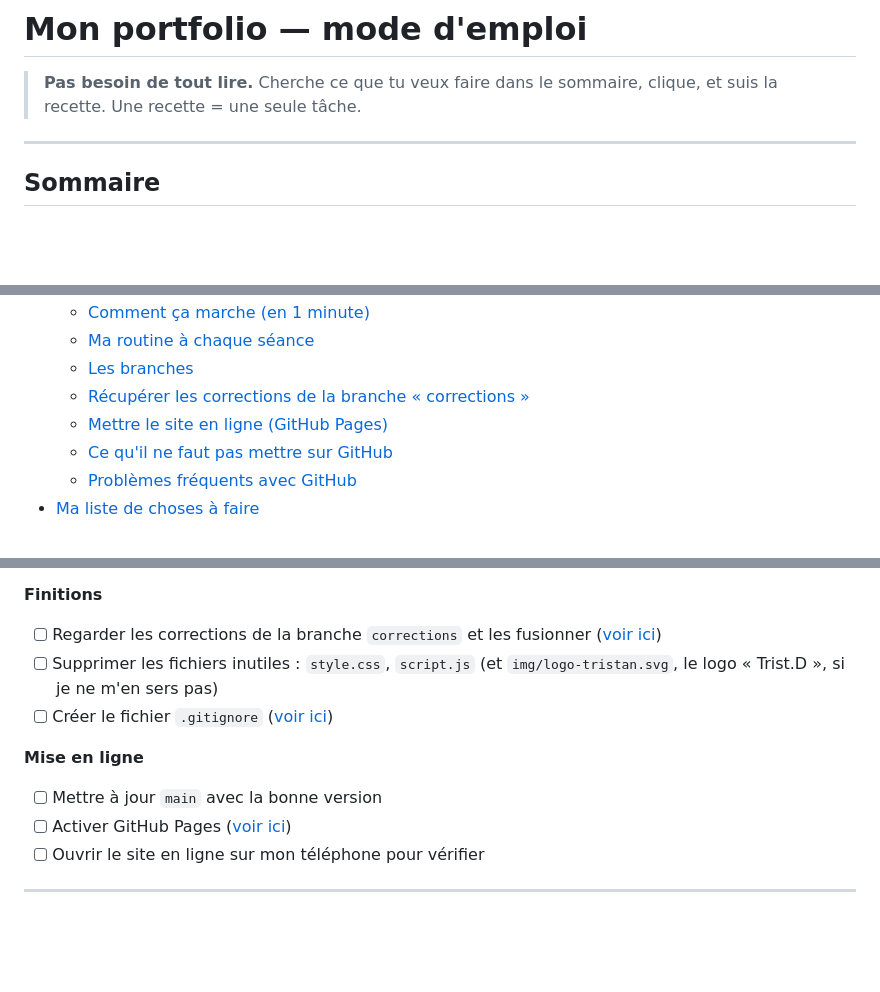
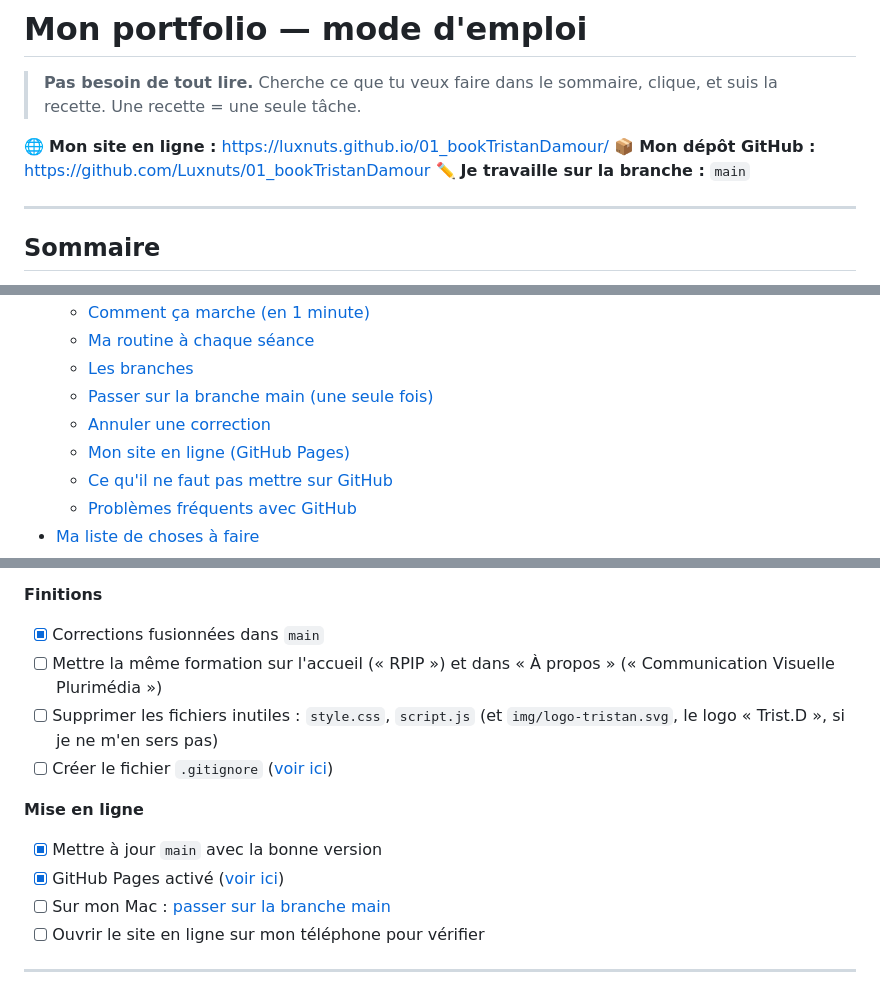
Before and after one commit to Luxnuts/01_bookTristanDamour, a Markdown page: README.md, 3 parts joined by grey strips. Rendered like a GitHub page; blank space fills up the shorter version.

Commit message:
README : site en ligne, travail sur main, annuler une correction
Co-Authored-By: Claude Opus 5.5 <noreply@anthropic.com>

```diff
--- a/README.md
+++ b/README.md
@@ -3,6 +3,10 @@
 > **Pas besoin de tout lire.**
 > Cherche ce que tu veux faire dans le sommaire, clique, et suis la recette.
 > Une recette = une seule tâche.
+
+🌐 **Mon site en ligne :** https://luxnuts.github.io/01_bookTristanDamour/
+📦 **Mon dépôt GitHub :** https://github.com/Luxnuts/01_bookTristanDamour
+✏️ **Je travaille sur la branche :** `main`
 
 ---
 
@@ -28,8 +32,9 @@
   - [Comment ça marche (en 1 minute)](#comment-ça-marche-en-1-minute)
   - [Ma routine à chaque séance](#ma-routine-à-chaque-séance)
   - [Les branches](#les-branches)
-  - [Récupérer les corrections de la branche « corrections »](#récupérer-les-corrections-de-la-branche--corrections-)
-  - [Mettre le site en ligne (GitHub Pages)](#mettre-le-site-en-ligne-github-pages)
+  - [Passer sur la branche main (une seule fois)](#passer-sur-la-branche-main-une-seule-fois)
+  - [Annuler une correction](#annuler-une-correction)
+  - [Mon site en ligne (GitHub Pages)](#mon-site-en-ligne-github-pages)
   - [Ce qu'il ne faut pas mettre sur GitHub](#ce-quil-ne-faut-pas-mettre-sur-github)
   - [Problèmes fréquents avec GitHub](#problèmes-fréquents-avec-github)
 - [Ma liste de choses à faire](#ma-liste-de-choses-à-faire)
@@ -502,13 +507,15 @@ Coche au fur et à mesure. Une case par séance, c'est déjà très bien. 💪
 - [ ] Projet Smoothie : il n'y a pas d'image, à ajouter si je veux le montrer
 
 **Finitions**
-- [ ] Regarder les corrections de la branche `corrections` et les fusionner ([voir ici](#récupérer-les-corrections-de-la-branche--corrections-))
+- [x] Corrections fusionnées dans `main`
+- [ ] Mettre la même formation sur l'accueil (« RPIP ») et dans « À propos » (« Communication Visuelle Plurimédia »)
 - [ ] Supprimer les fichiers inutiles : `style.css`, `script.js` (et `img/logo-tristan.svg`, le logo « Trist.D », si je ne m'en sers pas)
 - [ ] Créer le fichier `.gitignore` ([voir ici](#ce-quil-ne-faut-pas-mettre-sur-github))
 
 **Mise en ligne**
-- [ ] Mettre à jour `main` avec la bonne version
-- [ ] Activer GitHub Pages ([voir ici](#mettre-le-site-en-ligne-github-pages))
+- [x] Mettre à jour `main` avec la bonne version
+- [x] GitHub Pages activé ([voir ici](#mon-site-en-ligne-github-pages))
+- [ ] Sur mon Mac : [passer sur la branche main](#passer-sur-la-branche-main-une-seule-fois)
 - [ ] Ouvrir le site en ligne sur mon téléphone pour vérifier
 
 ---
```
Also changed, not shown: other parts of README.md (+51 -51 lines).
